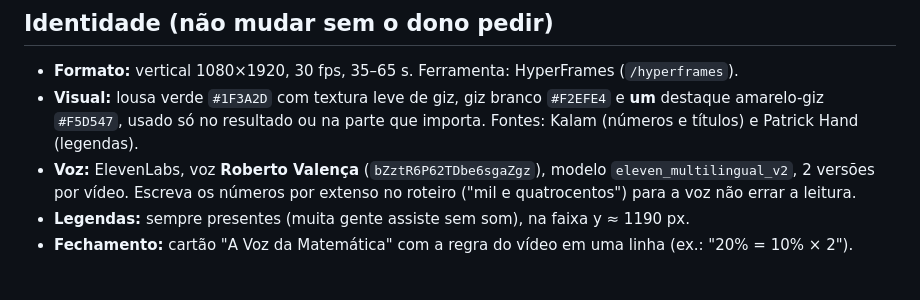
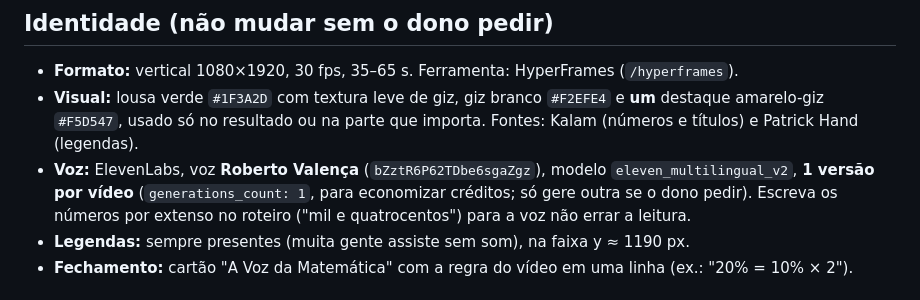
Before and after one commit to richarprog/edicaodevideos, a Markdown page: CLAUDE.md, the part around the change. GitHub-like rendering.

Commit message:
Narração: gerar só 1 versão por vídeo para economizar créditos
Co-Authored-By: Claude Opus 5.5 <noreply@anthropic.com>
Claude-Session: https://claude.ai/code/session_017ZPUEwqJeM6bqofvELEeSJ

```diff
--- a/CLAUDE.md
+++ b/CLAUDE.md
@@ -9,7 +9,7 @@ as pessoas a entender cálculos do dia a dia.
 - **Formato:** vertical 1080×1920, 30 fps, 35–65 s. Ferramenta: HyperFrames (`/hyperframes`).
 - **Visual:** lousa verde `#1F3A2D` com textura leve de giz, giz branco `#F2EFE4` e **um** destaque amarelo-giz
   `#F5D547`, usado só no resultado ou na parte que importa. Fontes: Kalam (números e títulos) e Patrick Hand (legendas).
-- **Voz:** ElevenLabs, voz **Roberto Valença** (`bZztR6P62TDbe6sgaZgz`), modelo `eleven_multilingual_v2`, 2 versões por vídeo.
+- **Voz:** ElevenLabs, voz **Roberto Valença** (`bZztR6P62TDbe6sgaZgz`), modelo `eleven_multilingual_v2`, **1 versão por vídeo** (`generations_count: 1`, para economizar créditos; só gere outra se o dono pedir).
   Escreva os números por extenso no roteiro ("mil e quatrocentos") para a voz não errar a leitura.
 - **Legendas:** sempre presentes (muita gente assiste sem som), na faixa y ≈ 1190 px.
 - **Fechamento:** cartão "A Voz da Matemática" com a regra do vídeo em uma linha (ex.: "20% = 10% × 2").
```
